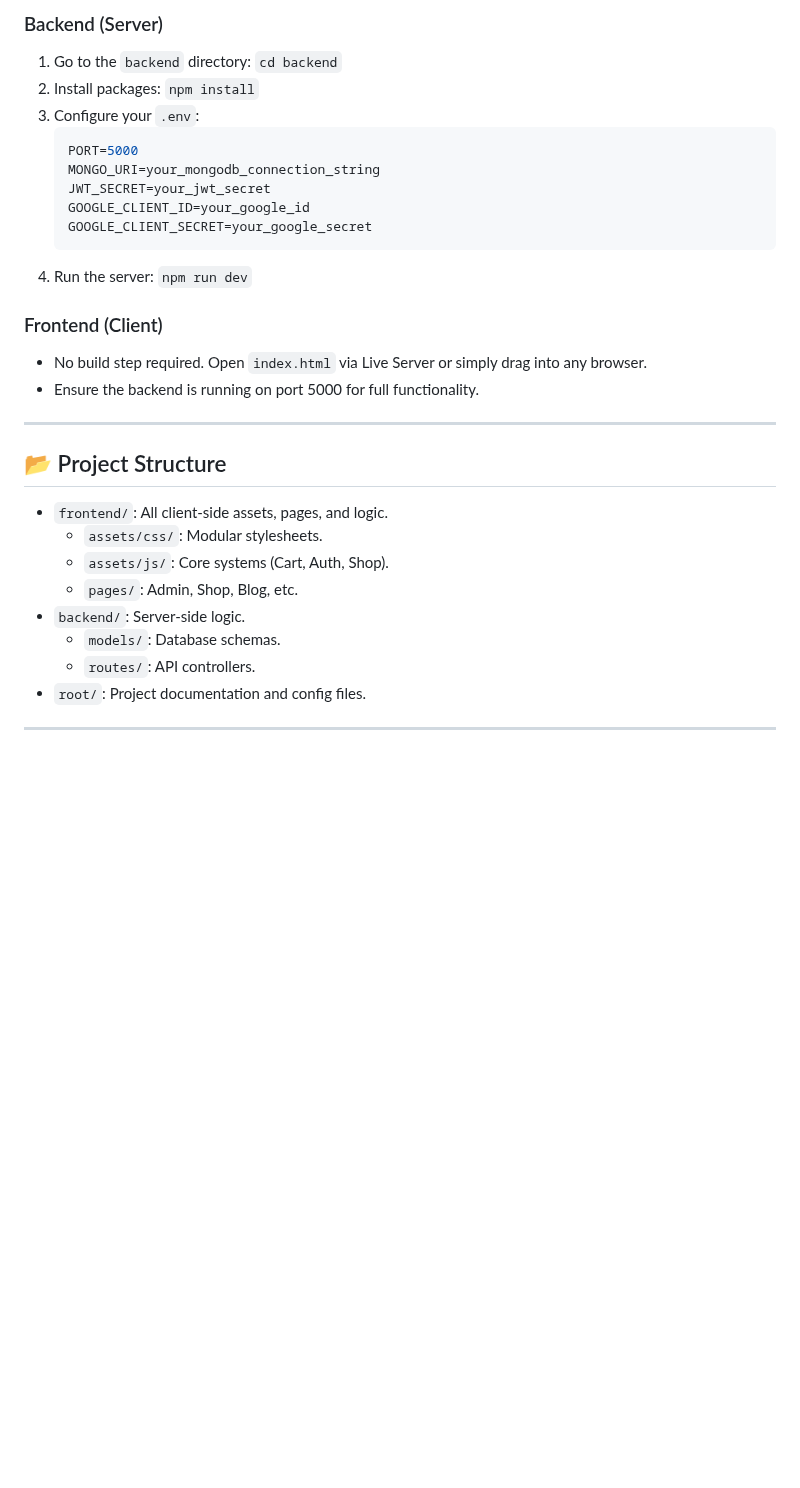
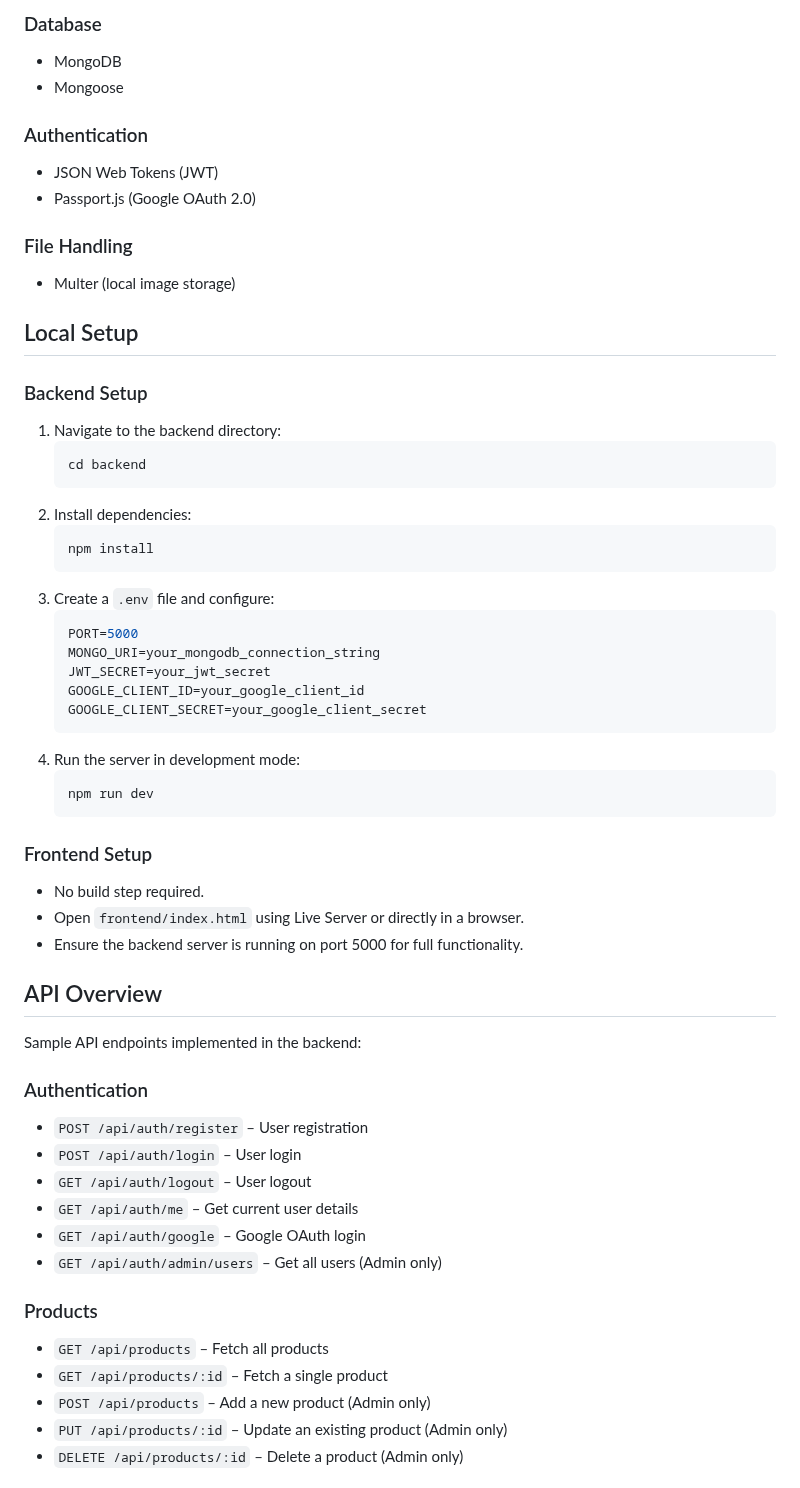
Before and after one commit to MohdRashid1607/glowing-website-live, a Markdown page: README.md, the part around one of its changes. Rendered like a GitHub page; blank space fills up the shorter version.

````diff
--- a/README.md
+++ b/README.md
@@ -48,33 +54,60 @@ This project is a complete end-to-end solution featuring:
 
-### Backend (Server)
-1. Go to the `backend` directory: `cd backend`
-2. Install packages: `npm install`
-3. Configure your `.env`:
+### Database
+- MongoDB
+- Mongoose
+
+### Authentication
+- JSON Web Tokens (JWT)
+- Passport.js (Google OAuth 2.0)
+
+### File Handling
+- Multer (local image storage)
+
+## Local Setup
+
+### Backend Setup
+1. Navigate to the backend directory:
+   ```bash
+   cd backend
+   ```
+2. Install dependencies:
+   ```bash
+   npm install
+   ```
+3. Create a `.env` file and configure:
    ```env
    PORT=5000
    MONGO_URI=your_mongodb_connection_string
    JWT_SECRET=your_jwt_secret
-   GOOGLE_CLIENT_ID=your_google_id
-   GOOGLE_CLIENT_SECRET=your_google_secret
+   GOOGLE_CLIENT_ID=your_google_client_id
+   GOOGLE_CLIENT_SECRET=your_google_client_secret
    ```
-4. Run the server: `npm run dev`
+4. Run the server in development mode:
+   ```bash
+   npm run dev
+   ```
 
-### Frontend (Client)
-- No build step required. Open `index.html` via Live Server or simply drag into any browser.
-- Ensure the backend is running on port 5000 for full functionality.
+### Frontend Setup
+- No build step required.
+- Open `frontend/index.html` using Live Server or directly in a browser.
+- Ensure the backend server is running on port 5000 for full functionality.
 
----
+## API Overview
 
-## 📂 Project Structure
+Sample API endpoints implemented in the backend:
 
-- `frontend/`: All client-side assets, pages, and logic.
-  - `assets/css/`: Modular stylesheets.
-  - `assets/js/`: Core systems (Cart, Auth, Shop).
-  - `pages/`: Admin, Shop, Blog, etc.
-- `backend/`: Server-side logic.
-  - `models/`: Database schemas.
-  - `routes/`: API controllers.
-- `root/`: Project documentation and config files.
+### Authentication
+- `POST /api/auth/register` – User registration
+- `POST /api/auth/login` – User login
+- `GET /api/auth/logout` – User logout
+- `GET /api/auth/me` – Get current user details
+- `GET /api/auth/google` – Google OAuth login
+- `GET /api/auth/admin/users` – Get all users (Admin only)
 
----
+### Products
+- `GET /api/products` – Fetch all products
+- `GET /api/products/:id` – Fetch a single product
+- `POST /api/products` – Add a new product (Admin only)
+- `PUT /api/products/:id` – Update an existing product (Admin only)
+- `DELETE /api/products/:id` – Delete a product (Admin only)
 
````
Also changed, not shown: other parts of README.md (+76 -38 lines).
